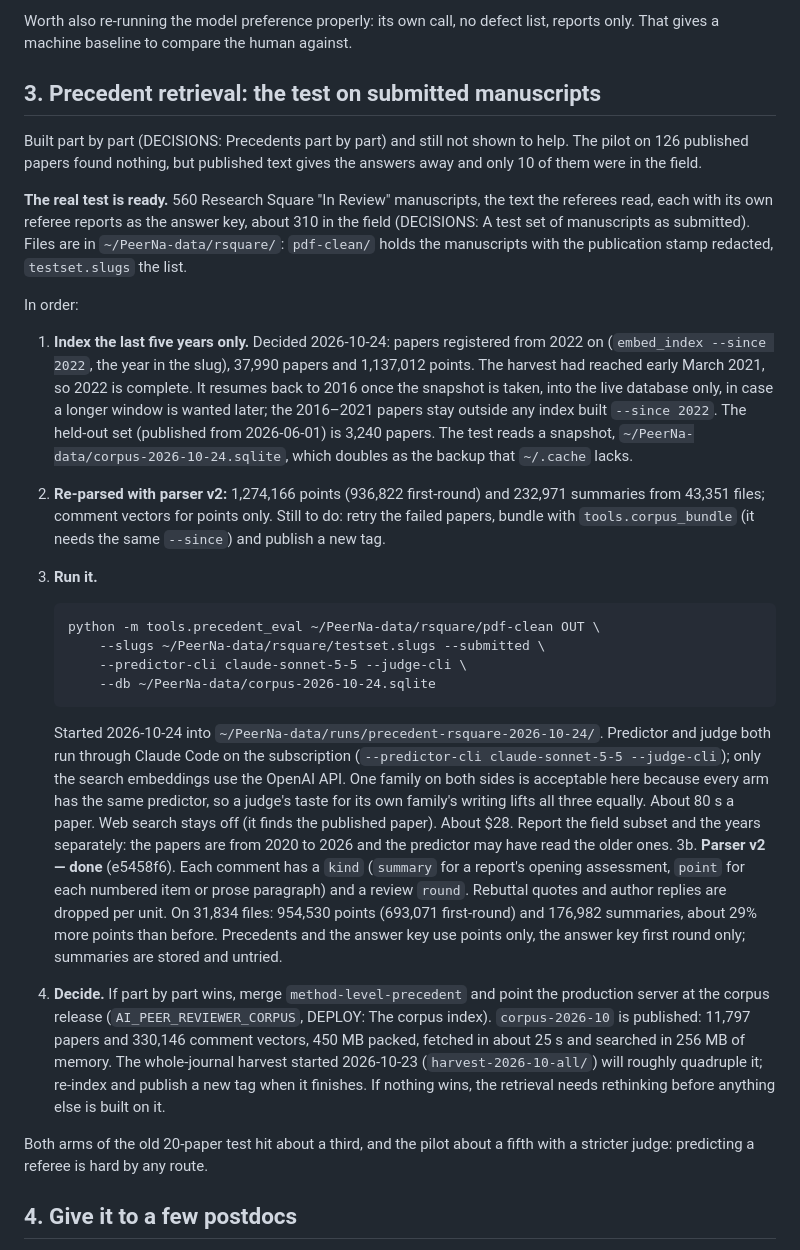
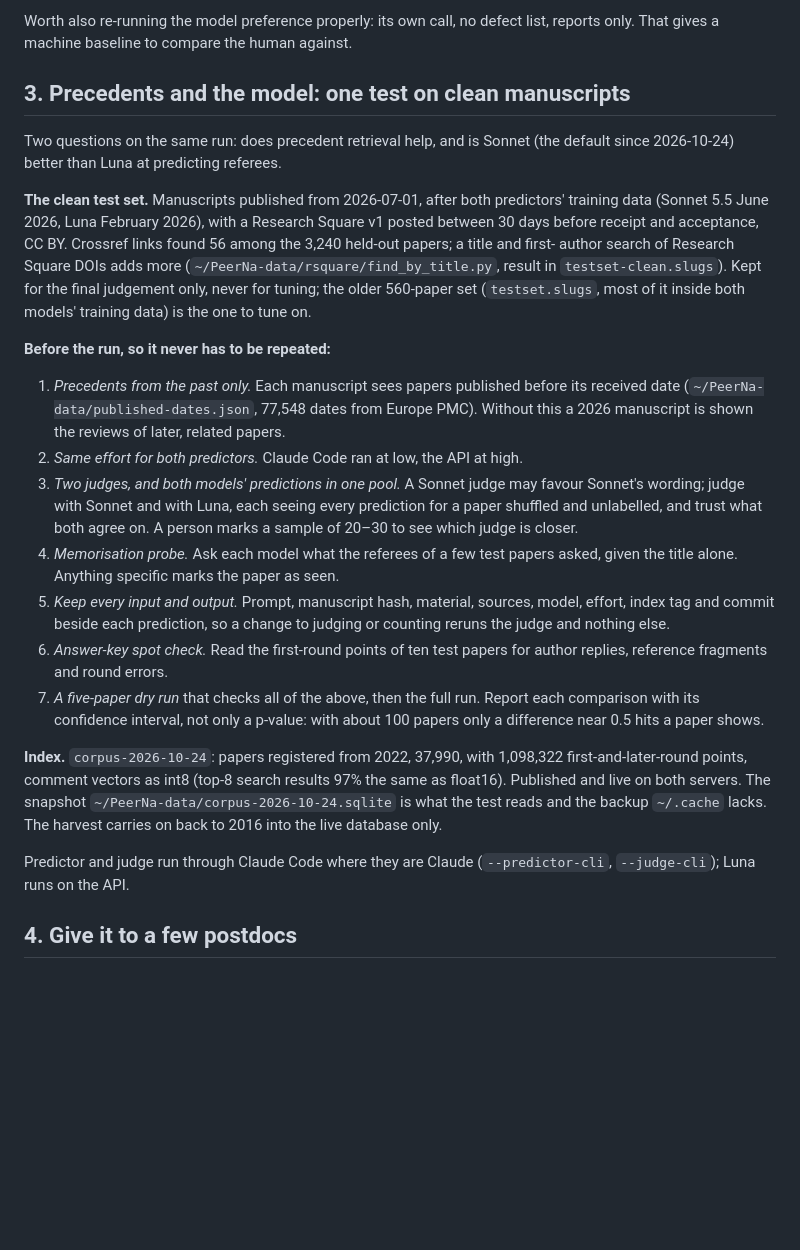
Before and after one commit to jhyeonjung97/PeerNa, a Markdown page: TODO.md, the part around the change. Rendered like a GitHub page; blank space fills up the shorter version.

Commit message:
TODO: one clean test for precedents and the model, and what it needs first

```diff
--- a/TODO.md
+++ b/TODO.md
@@ -103,66 +103,52 @@ not share a model family with the writer.
 Worth also re-running the model preference properly: its own call, no defect
 list, reports only. That gives a machine baseline to compare the human against.
 
-## 3. Precedent retrieval: the test on submitted manuscripts
+## 3. Precedents and the model: one test on clean manuscripts
 
-Built part by part (DECISIONS: Precedents part by part) and still not shown to
-help. The pilot on 126 published papers found nothing, but published text gives
-the answers away and only 10 of them were in the field.
+Two questions on the same run: does precedent retrieval help, and is Sonnet
+(the default since 2026-10-24) better than Luna at predicting referees.
 
-**The real test is ready.** 560 Research Square "In Review" manuscripts, the
-text the referees read, each with its own referee reports as the answer key,
-about 310 in the field (DECISIONS: A test set of manuscripts as submitted).
-Files are in `~/PeerNa-data/rsquare/`: `pdf-clean/` holds the
-manuscripts with the publication stamp redacted, `testset.slugs` the list.
+**The clean test set.** Manuscripts published from 2026-07-01, after both
+predictors' training data (Sonnet 5.5 June 2026, Luna February 2026), with a
+Research Square v1 posted between 30 days before receipt and acceptance, CC BY.
+Crossref links found 56 among the 3,240 held-out papers; a title and first-
+author search of Research Square DOIs adds more
+(`~/PeerNa-data/rsquare/find_by_title.py`, result in `testset-clean.slugs`).
+Kept for the final judgement only, never for tuning; the older 560-paper set
+(`testset.slugs`, most of it inside both models' training data) is the one
+to tune on.
 
-In order:
+**Before the run, so it never has to be repeated:**
 
-1. **Index the last five years only.** Decided 2026-10-24: papers registered
-   from 2022 on (`embed_index --since 2022`, the year in the slug), 37,990
-   papers and 1,137,012 points. The harvest had reached early March 2021,
-   so 2022 is complete. It resumes back to 2016 once the snapshot is taken,
-   into the live database only, in case a longer window is wanted later;
-   the 2016–2021 papers stay outside any index built `--since 2022`. The held-out set
-   (published from 2026-06-01) is 3,240 papers. The test reads a snapshot,
-   `~/PeerNa-data/corpus-2026-10-24.sqlite`, which doubles as the backup
-   that `~/.cache` lacks.
-2. **Re-parsed with parser v2:** 1,274,166 points (936,822 first-round) and
-   232,971 summaries from 43,351 files; comment vectors for points only.
-   Still to do: retry the failed papers, bundle with `tools.corpus_bundle`
-   (it needs the same `--since`) and publish a new tag.
-3. **Run it.**
+1. *Precedents from the past only.* Each manuscript sees papers published
+   before its received date (`~/PeerNa-data/published-dates.json`, 77,548
+   dates from Europe PMC). Without this a 2026 manuscript is shown the
+   reviews of later, related papers.
+2. *Same effort for both predictors.* Claude Code ran at low, the API at high.
+3. *Two judges, and both models' predictions in one pool.* A Sonnet judge
+   may favour Sonnet's wording; judge with Sonnet and with Luna, each seeing
+   every prediction for a paper shuffled and unlabelled, and trust what both
+   agree on. A person marks a sample of 20–30 to see which judge is closer.
+4. *Memorisation probe.* Ask each model what the referees of a few test papers
+   asked, given the title alone. Anything specific marks the paper as seen.
+5. *Keep every input and output.* Prompt, manuscript hash, material, sources,
+   model, effort, index tag and commit beside each prediction, so a change to
+   judging or counting reruns the judge and nothing else.
+6. *Answer-key spot check.* Read the first-round points of ten test papers for
+   author replies, reference fragments and round errors.
+7. *A five-paper dry run* that checks all of the above, then the full run.
+   Report each comparison with its confidence interval, not only a p-value:
+   with about 100 papers only a difference near 0.5 hits a paper shows.
 
-       python -m tools.precedent_eval ~/PeerNa-data/rsquare/pdf-clean OUT \
-           --slugs ~/PeerNa-data/rsquare/testset.slugs --submitted \
-           --predictor-cli claude-sonnet-5-5 --judge-cli \
-           --db ~/PeerNa-data/corpus-2026-10-24.sqlite
+**Index.** `corpus-2026-10-24`: papers registered from 2022, 37,990, with
+1,098,322 first-and-later-round points, comment vectors as int8 (top-8 search
+results 97% the same as float16). Published and live on both servers. The
+snapshot `~/PeerNa-data/corpus-2026-10-24.sqlite` is what the test reads and
+the backup `~/.cache` lacks. The harvest carries on back to 2016 into the live
+database only.
 
-   Started 2026-10-24 into `~/PeerNa-data/runs/precedent-rsquare-2026-10-24/`.
-   Predictor and judge both run through Claude Code on the subscription
-   (`--predictor-cli claude-sonnet-5-5 --judge-cli`); only the search
-   embeddings use the OpenAI API. One family on both sides is acceptable
-   here because every arm has the same predictor, so a judge's taste for
-   its own family's writing lifts all three equally. About 80 s a paper. Web search stays off (it finds the published paper). About $28. Report the
-   field subset and the years separately: the papers are from 2020 to 2026 and
-   the predictor may have read the older ones.
-3b. **Parser v2 — done** (e5458f6). Each comment has a `kind` (`summary` for
-   a report's opening assessment, `point` for each numbered item or prose
-   paragraph) and a review `round`. Rebuttal quotes and author replies are
-   dropped per unit. On 31,834 files: 954,530 points (693,071 first-round)
-   and 176,982 summaries, about 29% more points than before. Precedents and
-   the answer key use points only, the answer key first round only;
-   summaries are stored and untried.
-4. **Decide.** If part by part wins, merge `method-level-precedent` and point
-   the production server at the corpus release (`AI_PEER_REVIEWER_CORPUS`,
-   DEPLOY: The corpus index). `corpus-2026-10` is published: 11,797 papers and
-   330,146 comment vectors, 450 MB packed, fetched in about 25 s and searched
-   in 256 MB of memory. The whole-journal harvest started 2026-10-23
-   (`harvest-2026-10-all/`) will roughly quadruple it; re-index and publish a
-   new tag when it finishes. If nothing wins, the retrieval needs
-   rethinking before anything else is built on it.
-
-Both arms of the old 20-paper test hit about a third, and the pilot about a
-fifth with a stricter judge: predicting a referee is hard by any route.
+Predictor and judge run through Claude Code where they are Claude
+(`--predictor-cli`, `--judge-cli`); Luna runs on the API.
 
 ## 4. Give it to a few postdocs
 
```
